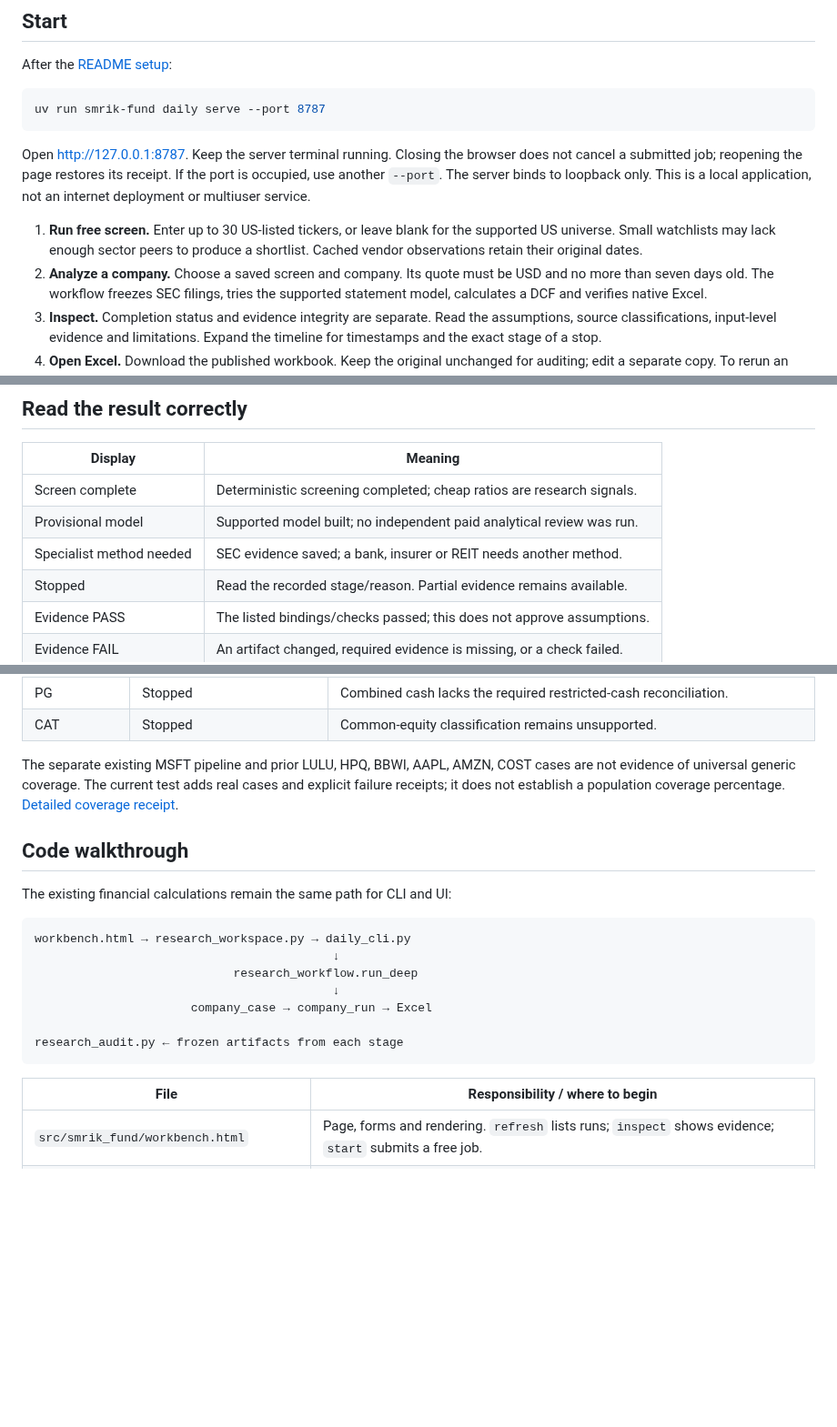
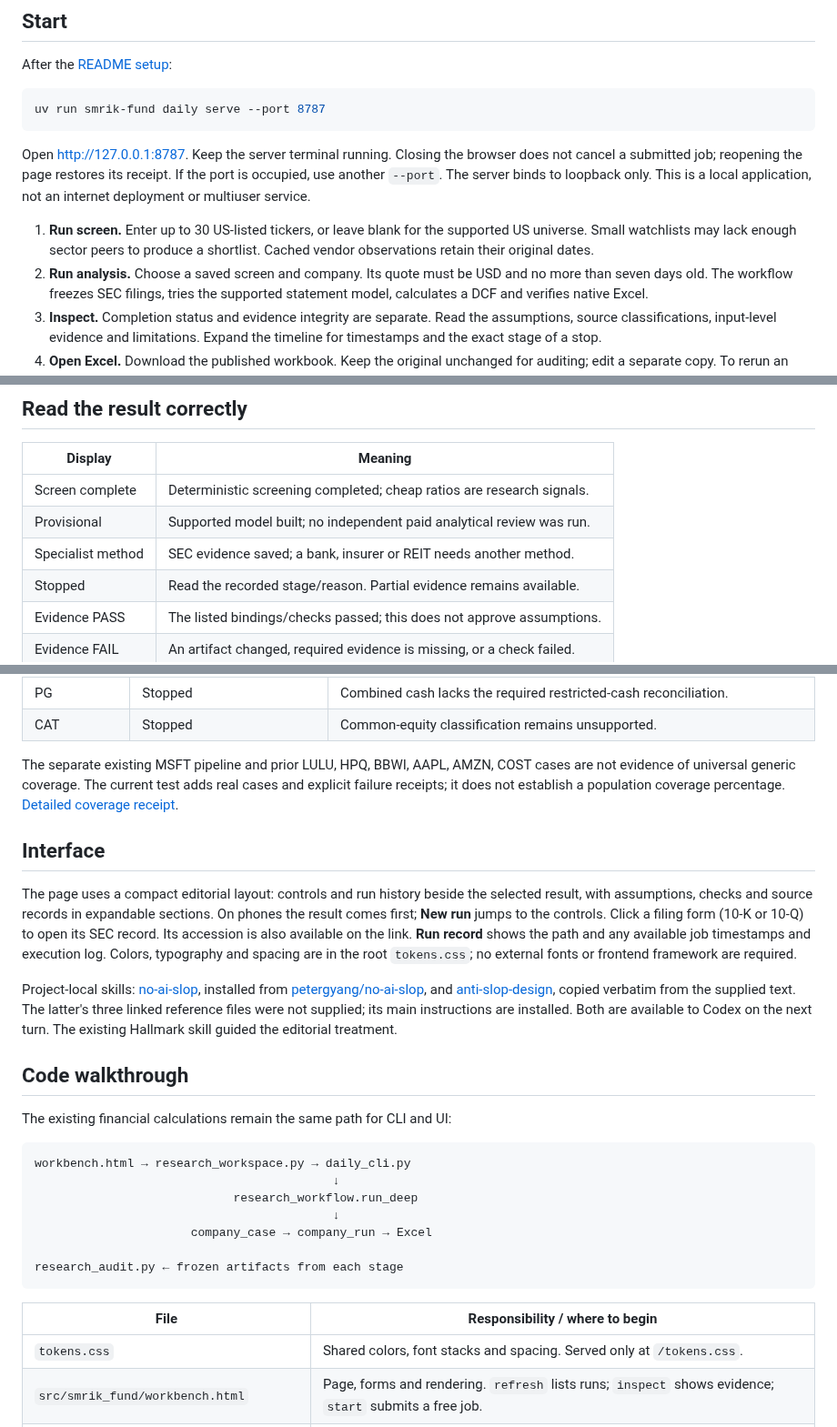
Before and after one commit to smrik/smrik-fund, a Markdown page: docs/WORKBENCH.md, 3 parts joined by grey strips. Shown at 91% size. Drawn GitHub-style; blank space fills up the shorter version.

```diff
--- a/docs/WORKBENCH.md
+++ b/docs/WORKBENCH.md
@@ -18,10 +18,10 @@ does not cancel a submitted job; reopening the page restores its receipt.
 If the port is occupied, use another `--port`. The server binds to loopback only.
 This is a local application, not an internet deployment or multiuser service.
 
-1. **Run free screen.** Enter up to 30 US-listed tickers, or leave blank for the
+1. **Run screen.** Enter up to 30 US-listed tickers, or leave blank for the
    supported US universe. Small watchlists may lack enough sector peers to
    produce a shortlist. Cached vendor observations retain their original dates.
-2. **Analyze a company.** Choose a saved screen and company. Its quote must be
+2. **Run analysis.** Choose a saved screen and company. Its quote must be
    USD and no more than seven days old. The workflow freezes SEC filings, tries
    the supported statement model, calculates a DCF and verifies native Excel.
 3. **Inspect.** Completion status and evidence integrity are separate. Read the
@@ -45,8 +45,8 @@ separate explicit action outside this interface.
 | Display | Meaning |
 | --- | --- |
 | Screen complete | Deterministic screening completed; cheap ratios are research signals. |
-| Provisional model | Supported model built; no independent paid analytical review was run. |
-| Specialist method needed | SEC evidence saved; a bank, insurer or REIT needs another method. |
+| Provisional | Supported model built; no independent paid analytical review was run. |
+| Specialist method | SEC evidence saved; a bank, insurer or REIT needs another method. |
 | Stopped | Read the recorded stage/reason. Partial evidence remains available. |
 | Evidence PASS | The listed bindings/checks passed; this does not approve assumptions. |
 | Evidence FAIL | An artifact changed, required evidence is missing, or a check failed. |
@@ -81,6 +81,23 @@ cases are not evidence of universal generic coverage. The current test adds
 real cases and explicit failure receipts; it does not establish a population
 coverage percentage. [Detailed coverage receipt](COVERAGE_20260919.md).
 
+## Interface
+
+The page uses a compact editorial layout: controls and run history beside the
+selected result, with assumptions, checks and source records in expandable
+sections. On phones the result comes first; **New run** jumps to the controls.
+Click a filing form (10-K or 10-Q) to open its SEC record. Its accession is also
+available on the link. **Run record** shows the path and any available job
+timestamps and execution log. Colors, typography and spacing are in the root `tokens.css`; no external
+fonts or frontend framework are required.
+
+Project-local skills: [no-ai-slop](../.agents/skills/no-ai-slop/SKILL.md), installed
+from [petergyang/no-ai-slop](https://github.com/petergyang/no-ai-slop), and
+[anti-slop-design](../.agents/skills/anti-slop-design/SKILL.md), copied verbatim
+from the supplied text. The latter's three linked reference files were not
+supplied; its main instructions are installed. Both are available to Codex on
+the next turn. The existing Hallmark skill guided the editorial treatment.
+
 ## Code walkthrough
 
 The existing financial calculations remain the same path for CLI and UI:
@@ -97,6 +114,7 @@ research_audit.py ← frozen artifacts from each stage
 
 | File | Responsibility / where to begin |
 | --- | --- |
+| `tokens.css` | Shared colors, font stacks and spacing. Served only at `/tokens.css`. |
 | `src/smrik_fund/workbench.html` | Page, forms and rendering. `refresh` lists runs; `inspect` shows evidence; `start` submits a free job. |
 | `src/smrik_fund/research_workspace.py` | Small standard-library HTTP server. `job_arguments` permits only two free commands. `start_job` saves a receipt and launches Python without a shell; `execute_job` records completion. |
 | `src/smrik_fund/daily_cli.py` | Thin Typer commands. `daily serve`, `daily audit` and `daily deep` expose the same functions to a terminal. |
```
Also changed, not shown: docs/V1_STATUS.md (+21 -0 lines), docs/images/workbench.png, 9 other files.
